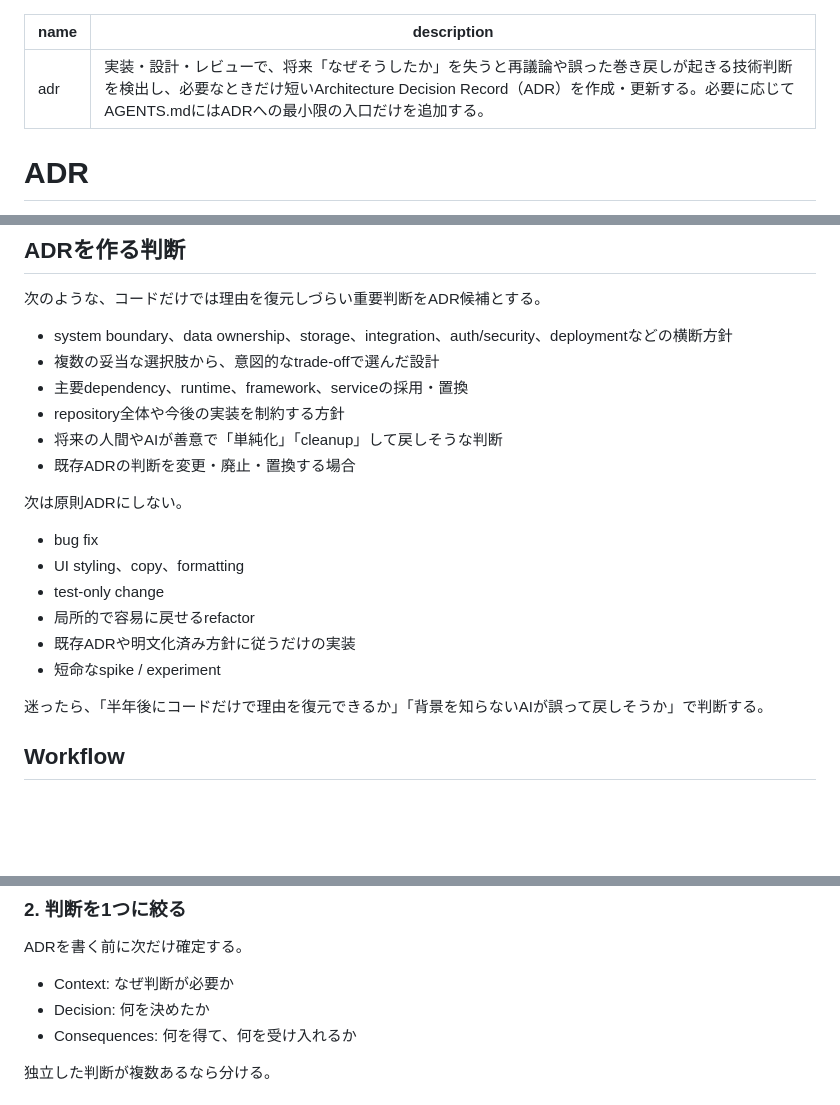
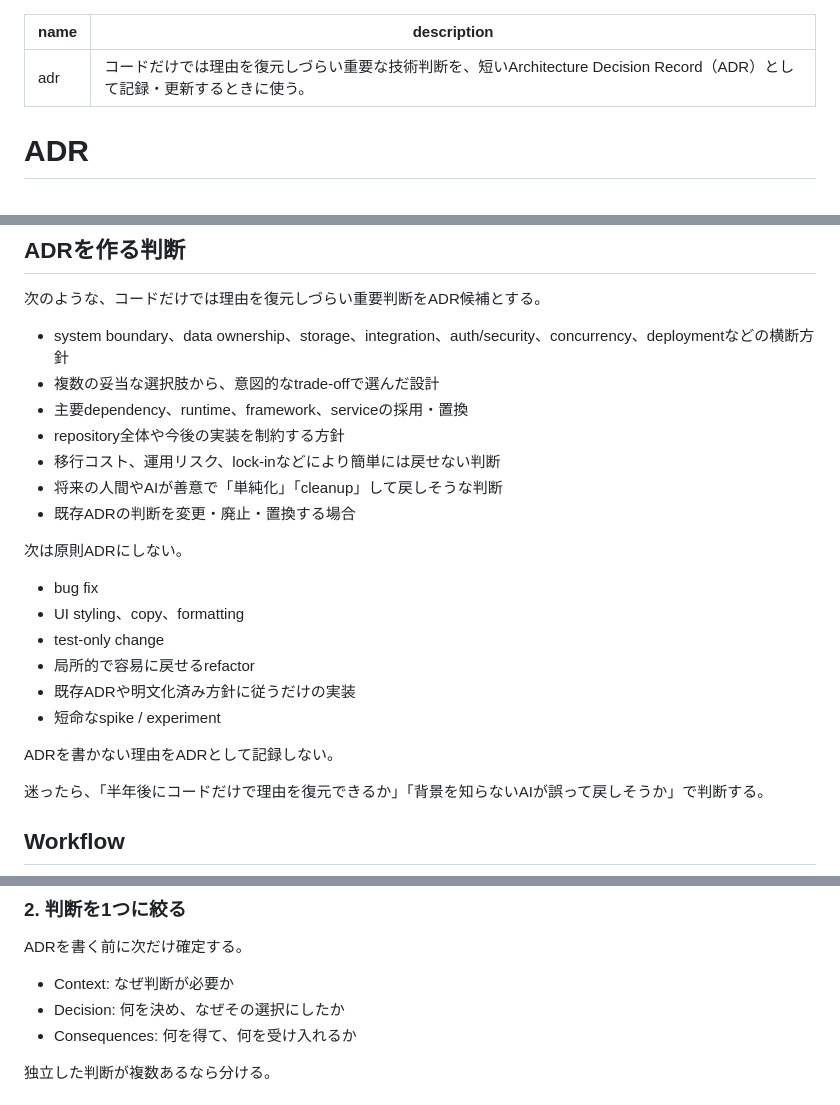
Before and after one commit to u7chan/skill-stash, a Markdown page: adr/SKILL.md, 3 parts joined by grey strips. Rendered like a GitHub page; blank space fills up the shorter version.

Commit message:
fix: preserve ADR rationale guidance

```diff
--- a/adr/SKILL.md
+++ b/adr/SKILL.md
@@ -1,6 +1,6 @@
 ---
 name: adr
-description: 実装・設計・レビューで、将来「なぜそうしたか」を失うと再議論や誤った巻き戻しが起きる技術判断を検出し、必要なときだけ短いArchitecture Decision Record（ADR）を作成・更新する。必要に応じてAGENTS.mdにはADRへの最小限の入口だけを追加する。
+description: コードだけでは理由を復元しづらい重要な技術判断を、短いArchitecture Decision Record（ADR）として記録・更新するときに使う。
 ---
 
 # ADR
@@ -22,10 +22,11 @@ ADRは実装履歴ではなく、**現在有効な重要判断と理由**を短
 
 次のような、コードだけでは理由を復元しづらい重要判断をADR候補とする。
 
-- system boundary、data ownership、storage、integration、auth/security、deploymentなどの横断方針
+- system boundary、data ownership、storage、integration、auth/security、concurrency、deploymentなどの横断方針
 - 複数の妥当な選択肢から、意図的なtrade-offで選んだ設計
 - 主要dependency、runtime、framework、serviceの採用・置換
 - repository全体や今後の実装を制約する方針
+- 移行コスト、運用リスク、lock-inなどにより簡単には戻せない判断
 - 将来の人間やAIが善意で「単純化」「cleanup」して戻しそうな判断
 - 既存ADRの判断を変更・廃止・置換する場合
 
@@ -37,6 +38,8 @@ ADRは実装履歴ではなく、**現在有効な重要判断と理由**を短
 - 局所的で容易に戻せるrefactor
 - 既存ADRや明文化済み方針に従うだけの実装
 - 短命なspike / experiment
+
+ADRを書かない理由をADRとして記録しない。
 
 迷ったら、「半年後にコードだけで理由を復元できるか」「背景を知らないAIが誤って戻しそうか」で判断する。
 
@@ -57,7 +60,7 @@ docs/adr/NNNN-kebab-case-title.md
 ADRを書く前に次だけ確定する。
 
 - Context: なぜ判断が必要か
-- Decision: 何を決めたか
+- Decision: 何を決め、なぜその選択にしたか
 - Consequences: 何を得て、何を受け入れるか
 
 独立した判断が複数あるなら分ける。
```
Also changed, not shown: other parts of adr/SKILL.md (+4 -0 lines).
